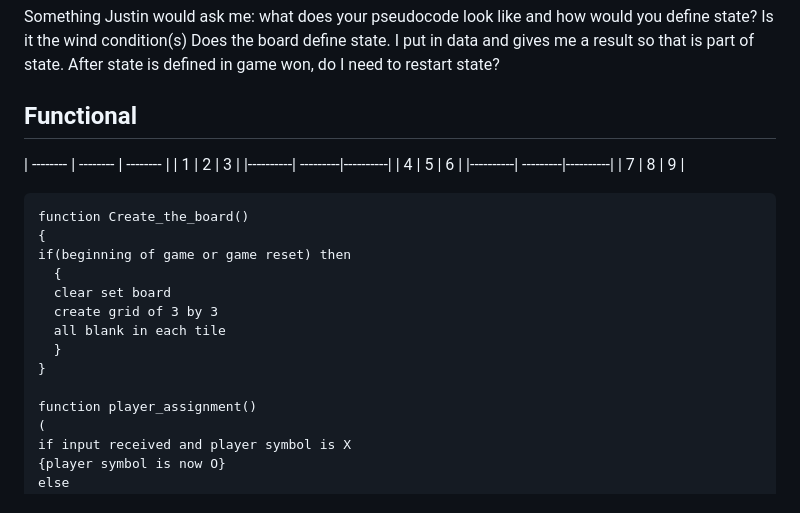
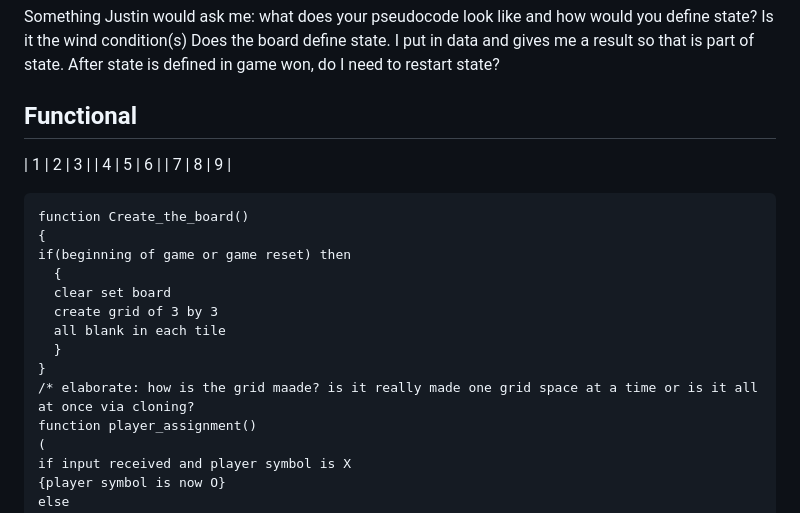
Before and after one commit to andycamguy/tictactoe, a Markdown page: pseudocode.md, the part around the change. Drawn GitHub-style.

Commit message:
critique via Justin's thoughts

````diff
--- a/pseudocode.md
+++ b/pseudocode.md
@@ -54,11 +54,9 @@ I totally forgot? how do we tell when the game ends?\
 Something Justin would ask me: what does your pseudocode look like and how would you define state? Is it the wind condition(s) Does the board define state. I put in data and gives me a result so that is part of state. After state is defined in game won, do I need to restart state?
 ## Functional
 
-| -------- | -------- | -------- |
+
 |     1    |     2    |    3     |
-|----------| ---------|----------|
 |    4     |     5    |     6    |
-|----------| ---------|----------|
 |    7     |     8    |     9    |
 ``` pseudocode
 function Create_the_board()
@@ -70,7 +68,7 @@ if(beginning of game or game reset) then
   all blank in each tile
   }
 }
-
+/* elaborate: how is the grid maade? is it really made one grid space at a time or is it all at once via cloning?
 function player_assignment()
 (
 if input received and player symbol is X
````
